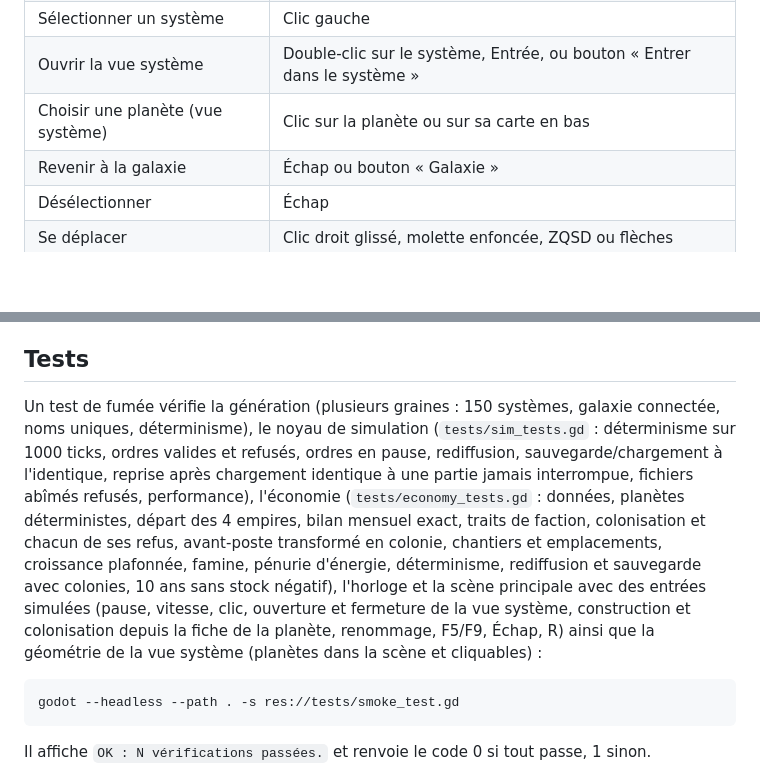
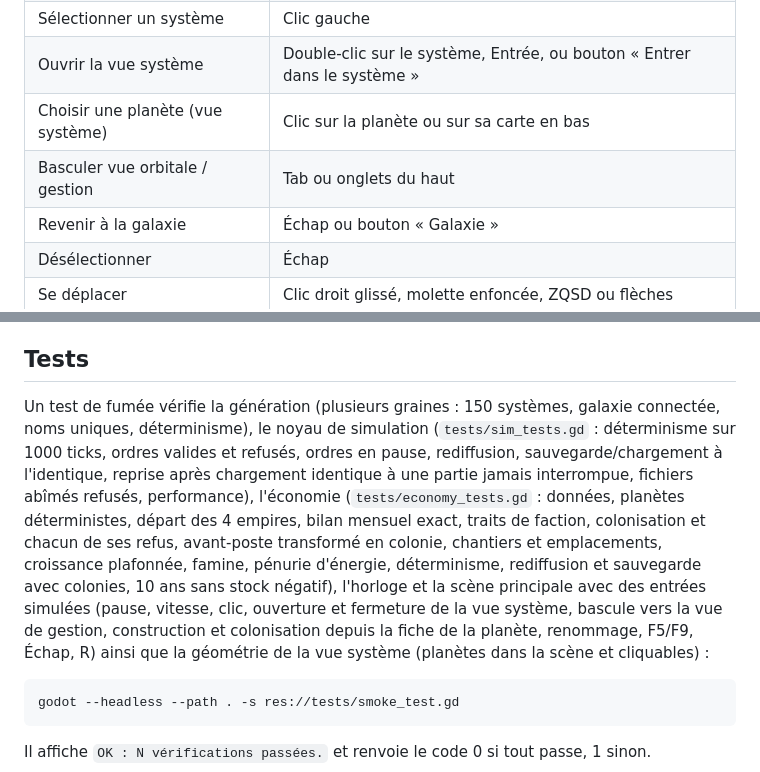
Before and after one commit to Mazklaus/stellar-sight, a Markdown page: README.md, 2 parts joined by grey strips. GitHub-like rendering; blank space fills up the shorter version.

````diff
--- a/README.md
+++ b/README.md
@@ -19,6 +19,7 @@ Premier prototype du 4X spatial Stellar Sigth, pour **Godot 4.7**. Il couvre l'
 | Sélectionner un système | Clic gauche |
 | Ouvrir la vue système | Double-clic sur le système, Entrée, ou bouton « Entrer dans le système » |
 | Choisir une planète (vue système) | Clic sur la planète ou sur sa carte en bas |
+| Basculer vue orbitale / gestion | Tab ou onglets du haut |
 | Revenir à la galaxie | Échap ou bouton « Galaxie » |
 | Désélectionner | Échap |
 | Se déplacer | Clic droit glissé, molette enfoncée, ZQSD ou flèches |
@@ -114,7 +125,7 @@ Principes :
 
 ## Tests
 
-Un test de fumée vérifie la génération (plusieurs graines : 150 systèmes, galaxie connectée, noms uniques, déterminisme), le noyau de simulation (`tests/sim_tests.gd` : déterminisme sur 1000 ticks, ordres valides et refusés, ordres en pause, rediffusion, sauvegarde/chargement à l'identique, reprise après chargement identique à une partie jamais interrompue, fichiers abîmés refusés, performance), l'économie (`tests/economy_tests.gd` : données, planètes déterministes, départ des 4 empires, bilan mensuel exact, traits de faction, colonisation et chacun de ses refus, avant-poste transformé en colonie, chantiers et emplacements, croissance plafonnée, famine, pénurie d'énergie, déterminisme, rediffusion et sauvegarde avec colonies, 10 ans sans stock négatif), l'horloge et la scène principale avec des entrées simulées (pause, vitesse, clic, ouverture et fermeture de la vue système, construction et colonisation depuis la fiche de la planète, renommage, F5/F9, Échap, R) ainsi que la géométrie de la vue système (planètes dans la scène et cliquables) :
+Un test de fumée vérifie la génération (plusieurs graines : 150 systèmes, galaxie connectée, noms uniques, déterminisme), le noyau de simulation (`tests/sim_tests.gd` : déterminisme sur 1000 ticks, ordres valides et refusés, ordres en pause, rediffusion, sauvegarde/chargement à l'identique, reprise après chargement identique à une partie jamais interrompue, fichiers abîmés refusés, performance), l'économie (`tests/economy_tests.gd` : données, planètes déterministes, départ des 4 empires, bilan mensuel exact, traits de faction, colonisation et chacun de ses refus, avant-poste transformé en colonie, chantiers et emplacements, croissance plafonnée, famine, pénurie d'énergie, déterminisme, rediffusion et sauvegarde avec colonies, 10 ans sans stock négatif), l'horloge et la scène principale avec des entrées simulées (pause, vitesse, clic, ouverture et fermeture de la vue système, bascule vers la vue de gestion, construction et colonisation depuis la fiche de la planète, renommage, F5/F9, Échap, R) ainsi que la géométrie de la vue système (planètes dans la scène et cliquables) :
 
 ```
 godot --headless --path . -s res://tests/smoke_test.gd
````
Also changed, not shown: other parts of README.md (+13 -3 lines), docs/apercu-vue-gestion.png (added), docs/apercu-vue-systeme.png, 10 other files.
